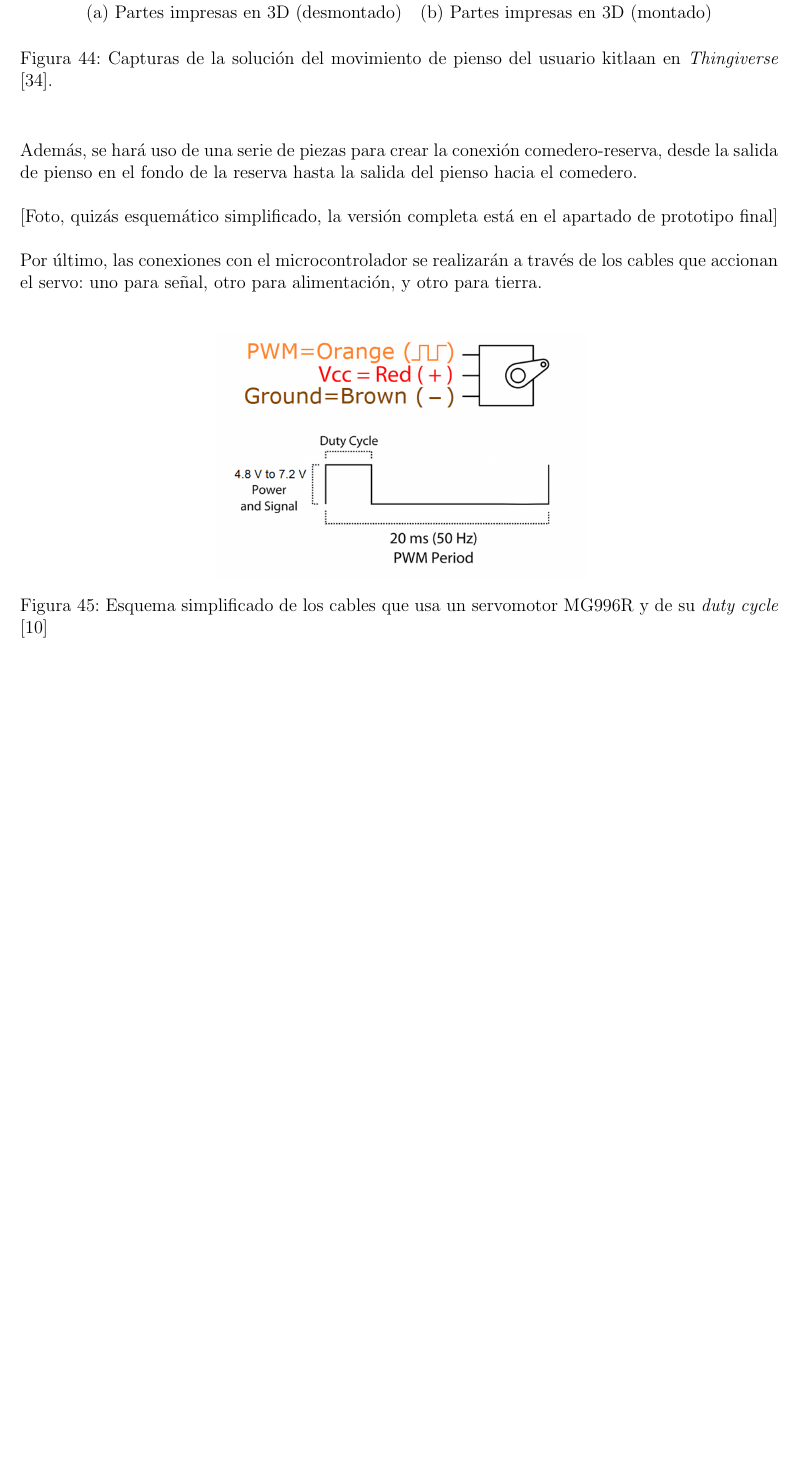
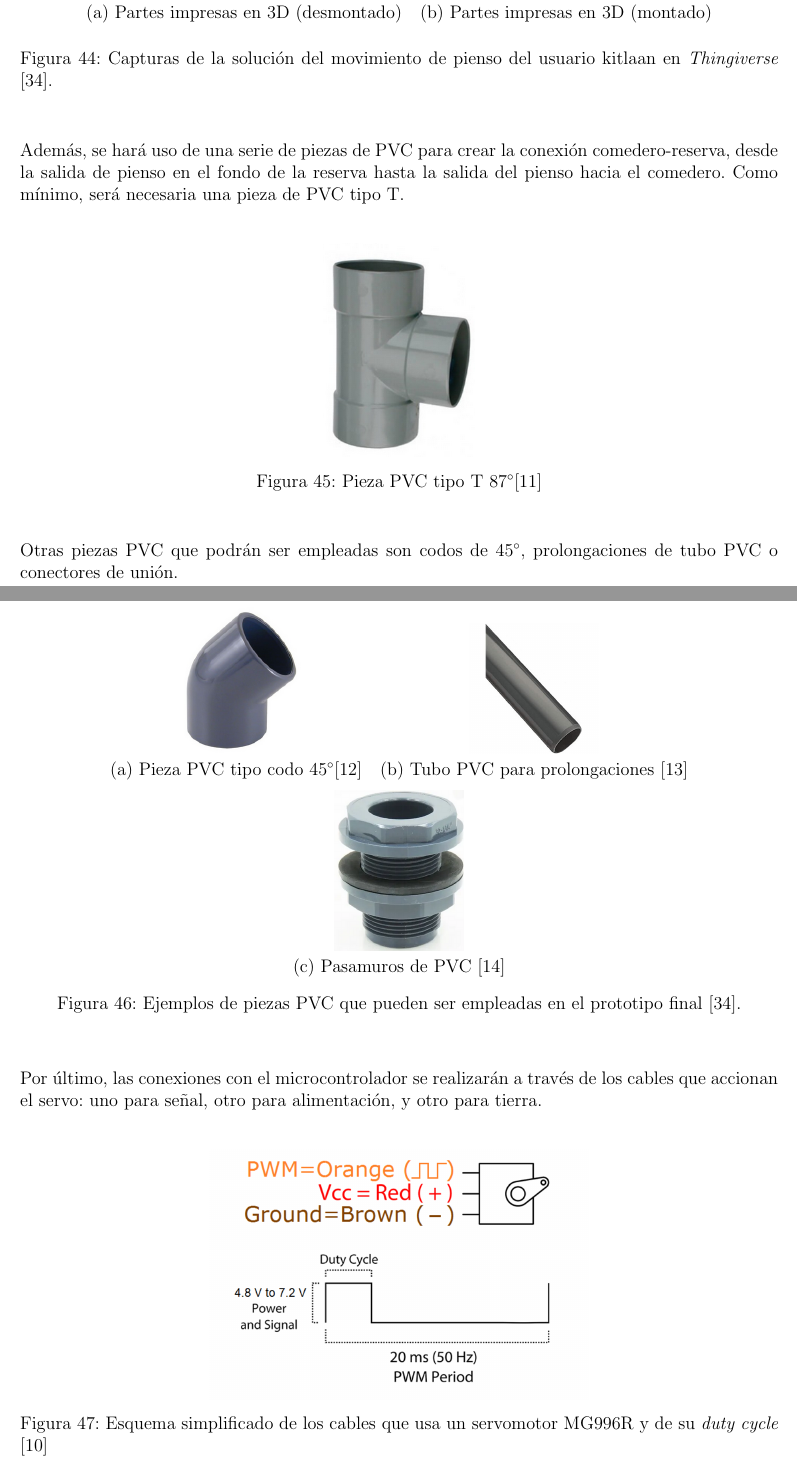
Before and after one commit to ChiaFranfer/open-pet-feeder, a LaTeX document (memoria/memoria.tex): part of page 69 of 109 before the commit and two parts of pages 69 and 70 of 111 after it, the two joined at a grey line, cut so that both start at the same text, the shorter picture padded with empty space. Compiled offline with pdfLaTeX.

Commit message:
Comedero choice photos added

```diff
--- a/memoria/memoria.tex
+++ b/memoria/memoria.tex
@@ -3,7 +3,7 @@
 \usepackage[utf8]{inputenc}
 \usepackage{amsmath,amssymb}
 \usepackage{graphicx}
-
+\usepackage{gensymb}
 
 
 \usepackage{eurosym}
@@ -1380,6 +1380,26 @@
 		\end{center}
 	\end{figure}
 
-	\noindent Además, se hará uso de una serie de piezas para crear la conexión comedero-reserva, desde la salida de pienso en el fondo de la reserva hasta la salida del pienso hacia el comedero. \\
-
-	\noindent [Foto, quizás esquemático simplificado, la versión completa está en el apartado de prototipo final] \\
+	\noindent Además, se hará uso de una serie de piezas de PVC para crear la conexión comedero-reserva, desde la salida de pienso en el fondo de la reserva hasta la salida del pienso hacia el comedero. Como mínimo, será necesaria una pieza de PVC tipo T.\\
+
+	%pieza_pvc_T.png
+
+	\begin{figure}[h!]
+		\begin{center}
+			\includegraphics[width=0.2\textwidth]{img/pieza_pvc_T.png}
+			\caption{Pieza PVC tipo T 87\degree [\ref{bib: Nikoi ferreteria}]}
+			\label{Pieza PVC T}
+		\end{center}
+	\end{figure}
+
+	\noindent Otras piezas PVC que podrán ser empleadas son codos de 45\degree, prolongaciones de tubo PVC o conectores de unión.\\
+
+	\begin{figure}[h]
+		\begin{center}
+			\begin{tabular}{cc}
+				\includegraphics[width=30mm]{img/pieza_pvc_codo45.png} &   \includegraphics[width=30mm]{img/tubo_pvc.jpg} \\
+				(a) Pieza PVC tipo codo 45\degree [\ref{bib: Poolaria}] & (b) Tubo PVC para prolongaciones [\ref{bib: Amazon}]\\[6pt]
+				\multicolumn{2}{c}{\includegraphics[width=30mm]{img/pasamuro_pvc.png} }\\
+				\multicolumn{2}{c}{(c) Pasamuros de PVC [\ref{bib: mano a mano}]}
+			\end{tabular}
+			\caption{Ejemplos de piezas PVC que pueden ser empleadas en el prototipo final [\ref{bib: thingiverse helices comedero}].}
```
Also changed, not shown: memoria/img/pasamuro_pvc.png (added), memoria/img/pieza_pvc_T.png (added), memoria/img/pieza_pvc_codo45.png (added), memoria/img/tubo_pvc.jpg (added), memoria/memoria.tex (30 more changed lines).
